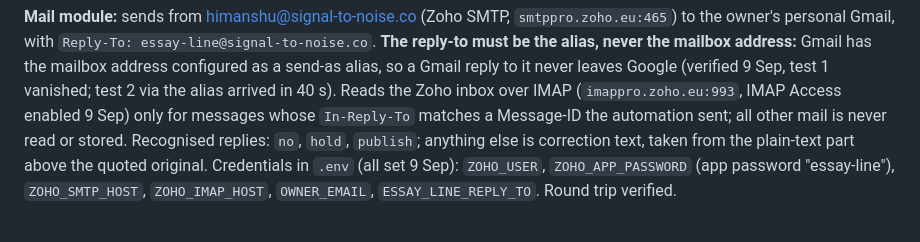
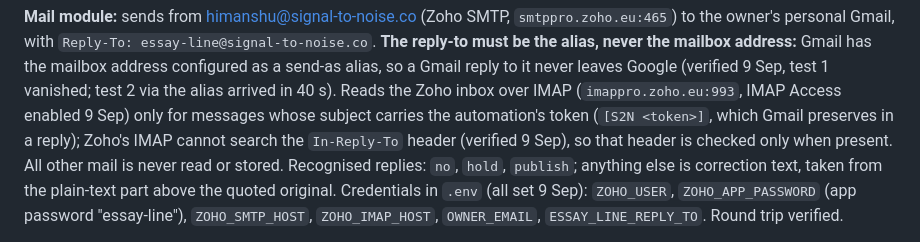
Before and after one commit to kherhim/signal-to-noise, a Markdown page: docs/specs/2026-09-09-weekly-essay-line-design.md, the part around the change. Drawn GitHub-style.

Commit message:
Spec/plan: replies matched on subject token (Zoho IMAP cannot search In-Reply-To)
Co-Authored-By: Claude Fable 5.1 <noreply@anthropic.com>
Claude-Session: https://claude.ai/code/session_013AZhm8pRXAJx7bVRSNhEFa

```diff
--- a/docs/specs/2026-09-09-weekly-essay-line-design.md
+++ b/docs/specs/2026-09-09-weekly-essay-line-design.md
@@ -202,8 +202,10 @@ never the mailbox address:** Gmail has the mailbox address configured as a
 send-as alias, so a Gmail reply to it never leaves Google (verified 9 Sep,
 test 1 vanished; test 2 via the alias arrived in 40 s). Reads the Zoho inbox
 over IMAP (`imappro.zoho.eu:993`, IMAP Access enabled 9 Sep) only for messages
-whose `In-Reply-To` matches a Message-ID the automation sent; all other mail is
-never read or stored. Recognised replies: `no`, `hold`, `publish`; anything
+whose subject carries the automation's token (`[S2N <token>]`, which Gmail
+preserves in a reply); Zoho's IMAP cannot search the `In-Reply-To` header
+(verified 9 Sep), so that header is checked only when present. All other mail
+is never read or stored. Recognised replies: `no`, `hold`, `publish`; anything
 else is correction text, taken from the plain-text part above the quoted
 original. Credentials in `.env` (all set 9 Sep): `ZOHO_USER`,
 `ZOHO_APP_PASSWORD` (app password "essay-line"), `ZOHO_SMTP_HOST`,
```
Also changed, not shown: docs/plans/2026-09-09-weekly-essay-line.md (+2 -2 lines).
